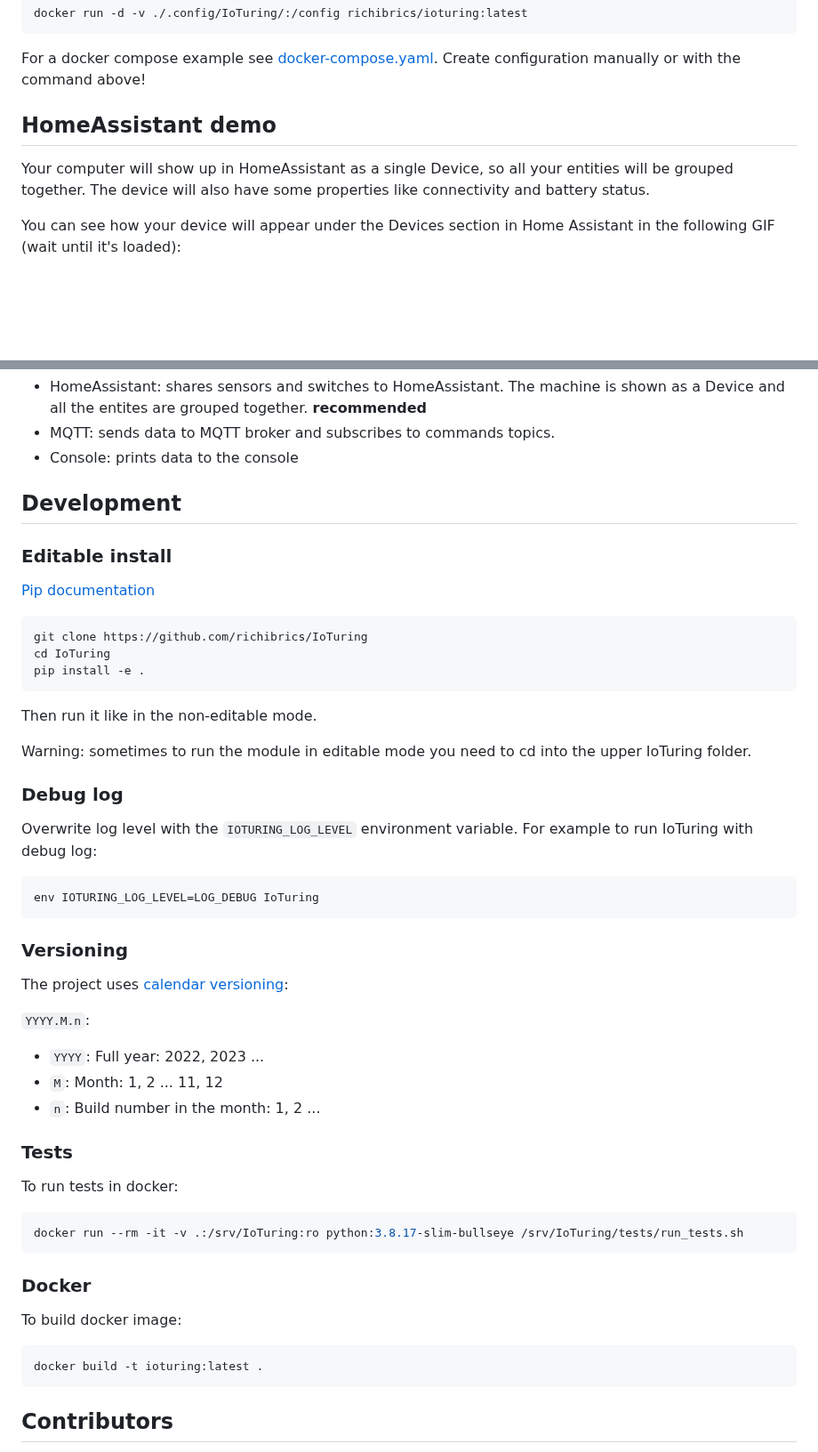
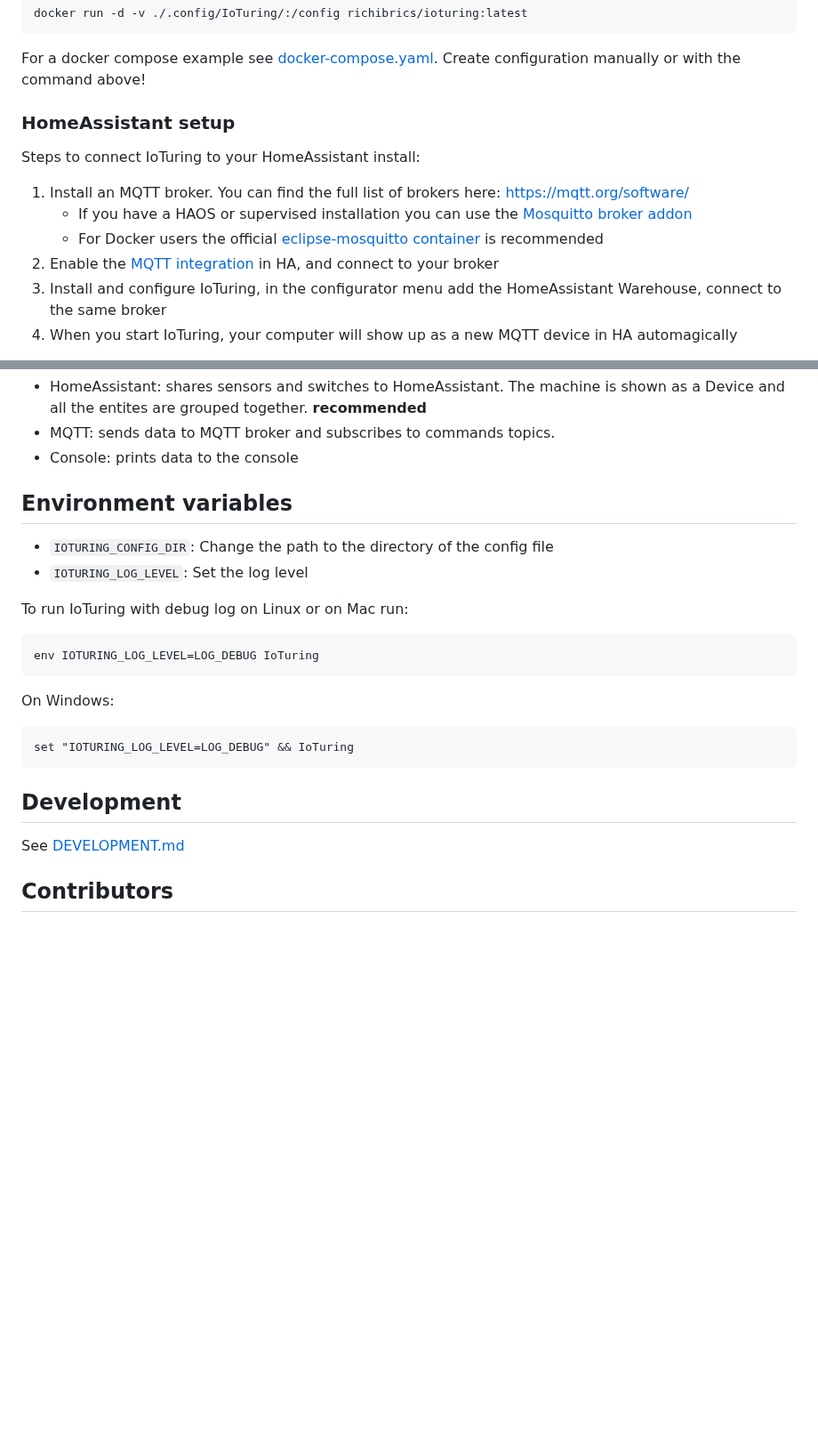
Before and after one commit to richibrics/IoTuring, a Markdown page: README.md, 2 parts joined by grey strips. Shown at 89% size. Drawn GitHub-style; blank space fills up the shorter version.

````diff
--- a/README.md
+++ b/README.md
@@ -122,11 +172,15 @@ docker run -d -v ./.config/IoTuring/:/config richibrics/ioturing:latest
 
 For a docker compose example see [docker-compose.yaml](./docker-compose.yaml). Create configuration manually or with the command above!
 
-## HomeAssistant demo
 
-Your computer will show up in HomeAssistant as a single Device, so all your entities will be grouped together.
-The device will also have some properties like connectivity and battery status.
+### HomeAssistant setup
 
-You can see how your device will appear under the Devices section in Home Assistant in the following GIF (wait until it's loaded):
+Steps to connect IoTuring to your HomeAssistant install:
 
+1. Install an MQTT broker. You can find the full list of brokers here: https://mqtt.org/software/
+    - If you have a HAOS or supervised installation you can use the [Mosquitto broker addon](https://mqtt.org/software/)
+    - For Docker users the official [eclipse-mosquitto container](https://hub.docker.com/_/eclipse-mosquitto/) is recommended
+2.  Enable the [MQTT integration](https://www.home-assistant.io/integrations/mqtt) in HA, and connect to your broker
+3.  Install and configure IoTuring, in the configurator menu add the HomeAssistant Warehouse, connect to the same broker
+4.  When you start IoTuring, your computer will show up as a new MQTT device in HA automagically
 
@@ -179,55 +230,26 @@ sudo sh -c "echo '$USER ALL=(ALL) NOPASSWD: /sbin/poweroff, /sbin/reboot, /sbin/
 - Console: prints data to the console
 
 
-## Development
+## Environment variables
 
-### Editable install
+- `IOTURING_CONFIG_DIR`: Change the path to the directory of the config file
+- `IOTURING_LOG_LEVEL`: Set the log level
 
-[Pip documentation](https://pip.pypa.io/en/stable/topics/local-project-installs/)
-
-```shell
-git clone https://github.com/richibrics/IoTuring
-cd IoTuring
-pip install -e .
-```
-
-Then run it like in the non-editable mode.
-
-Warning: sometimes to run the module in editable mode you need to cd into the upper IoTuring folder.
-
-### Debug log
-
-Overwrite log level with the `IOTURING_LOG_LEVEL` environment variable. For example to run IoTuring with debug log:
+To run IoTuring with debug log on Linux or  on Mac run:
 
 ```shell
 env IOTURING_LOG_LEVEL=LOG_DEBUG IoTuring
 ```
 
-### Versioning
+On Windows:
 
-The project uses [calendar versioning](https://calver.org/):
-
-`YYYY.M.n`:
-
-- `YYYY`: Full year: 2022, 2023 ...
-- `M`: Month: 1, 2 ... 11, 12
-- `n`: Build number in the month: 1, 2 ...
-
-### Tests
-
-To run tests in docker:
-
-```shell
-docker run --rm -it -v .:/srv/IoTuring:ro python:3.8.17-slim-bullseye /srv/IoTuring/tests/run_tests.sh
+```cmd
+set "IOTURING_LOG_LEVEL=LOG_DEBUG" && IoTuring
 ```
 
-### Docker
+## Development
 
-To build docker image:
-
-```
-docker build -t ioturing:latest .
-```
+See [DEVELOPMENT.md](docs/DEVELOPMENT.md)
 
 ## Contributors
 
````
Also changed, not shown: other parts of README.md (+105 -58 lines), docs/Autostart tips.md (added, +111 -0 lines), docs/DEVELOPMENT.md (added, +79 -0 lines), docs/images/device_info.png (added), 1 other file.
